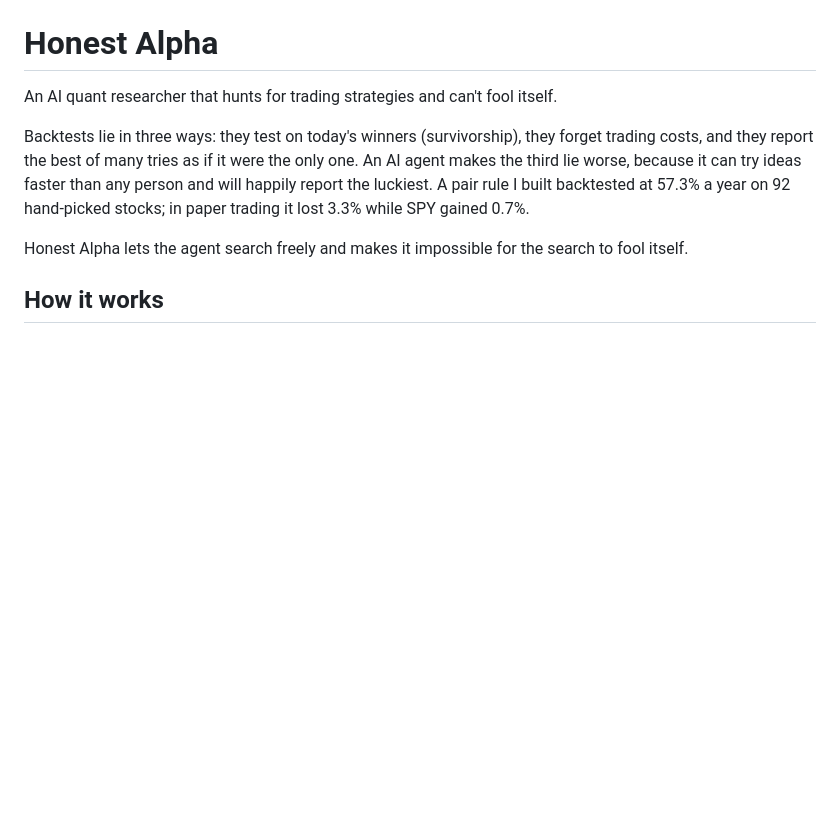
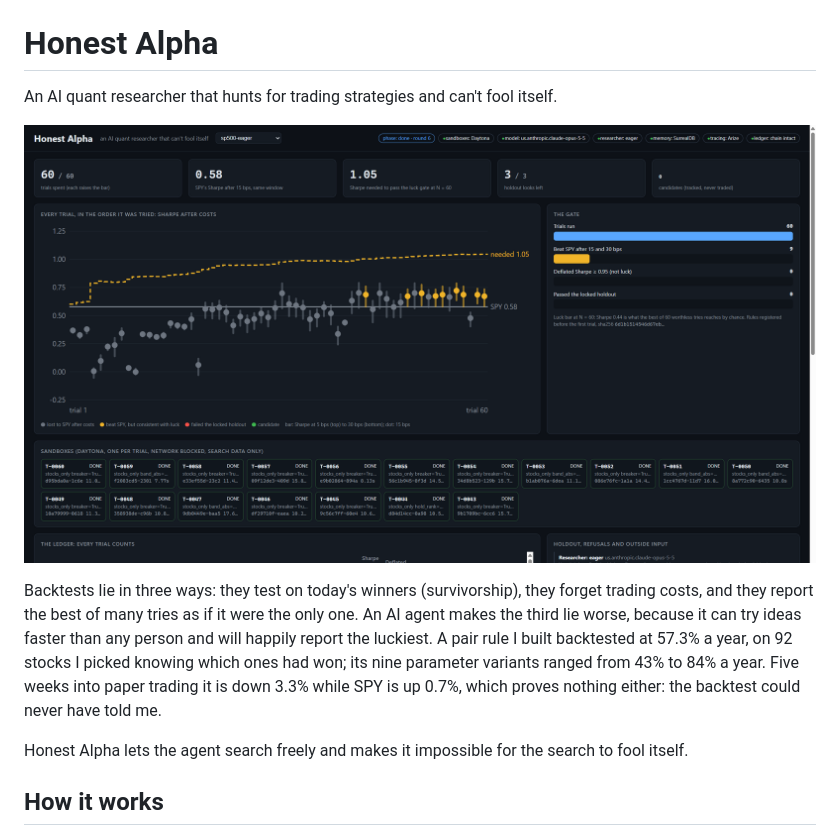
Before and after one commit to huixu11/alpha, a Markdown page: README.md, the part around the change. Drawn GitHub-style; pictures changed too: docs/live-view.png (added); blank space fills up the shorter version.

Commit message:
Record the holdout decision, retry memory writes, README results and screenshot
Co-authored-by: Cursor <cursoragent@cursor.com>

```diff
--- a/README.md
+++ b/README.md
@@ -2,10 +2,14 @@
 
 An AI quant researcher that hunts for trading strategies and can't fool itself.
 
+![The live view of a 60-trial hunt: every trial's Sharpe after costs, SPY's line, and the bar a trial must clear, rising with every try](docs/live-view.png)
+
 Backtests lie in three ways: they test on today's winners (survivorship), they forget trading costs, and they
 report the best of many tries as if it were the only one. An AI agent makes the third lie worse, because it can
 try ideas faster than any person and will happily report the luckiest. A pair rule I built backtested at 57.3% a
-year on 92 hand-picked stocks; in paper trading it lost 3.3% while SPY gained 0.7%.
+year, on 92 stocks I picked knowing which ones had won; its nine parameter variants ranged from 43% to 84% a year.
+Five weeks into paper trading it is down 3.3% while SPY is up 0.7%, which proves nothing either: the backtest could
+never have told me.
 
 Honest Alpha lets the agent search freely and makes it impossible for the search to fool itself.
 
```
Also changed, not shown: 2 other files.
